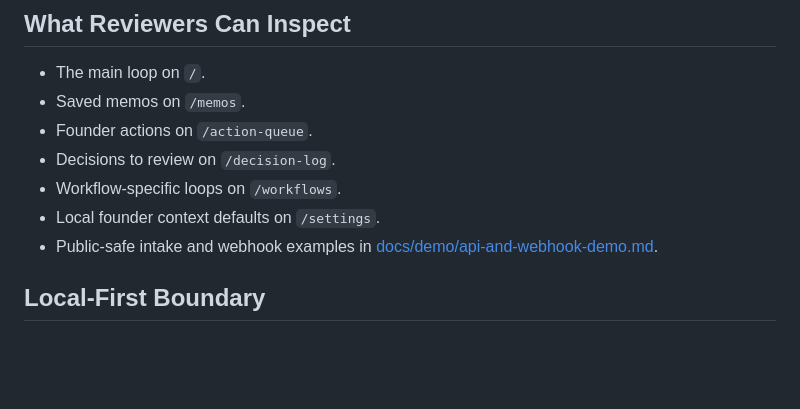
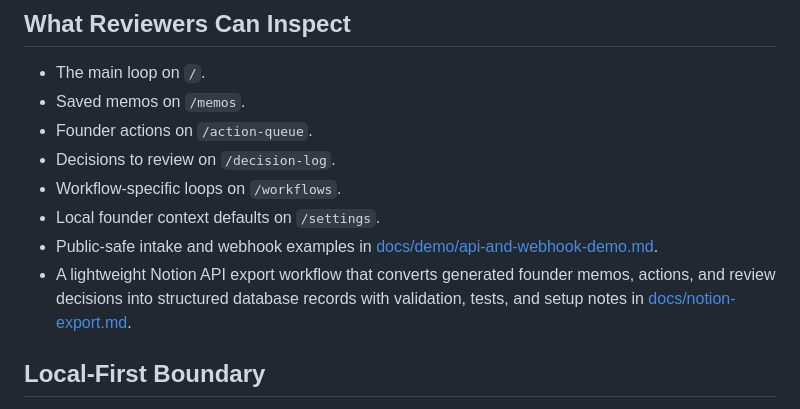
Before and after one commit to shubham1502-hue/thoroughloop, a Markdown page: README.md, the part around the change. Rendered like a GitHub page; blank space fills up the shorter version.

Commit message:
Document Notion export workflow
Updates the README/portfolio narrative to mention the shipped Notion export proof-of-concept workflow.

Keeps the wording scoped to a lightweight API-backed export integration and avoids overclaiming production readiness or expanding the product scope.

```diff
--- a/README.md
+++ b/README.md
@@ -58,6 +58,7 @@ For a slightly longer manual path, see [docs/demo-walkthrough.md](docs/demo-walk
 - Workflow-specific loops on `/workflows`.
 - Local founder context defaults on `/settings`.
 - Public-safe intake and webhook examples in [docs/demo/api-and-webhook-demo.md](docs/demo/api-and-webhook-demo.md).
+- A lightweight Notion API export workflow that converts generated founder memos, actions, and review decisions into structured database records with validation, tests, and setup notes in [docs/notion-export.md](docs/notion-export.md).
 
 ## Local-First Boundary
 
```
